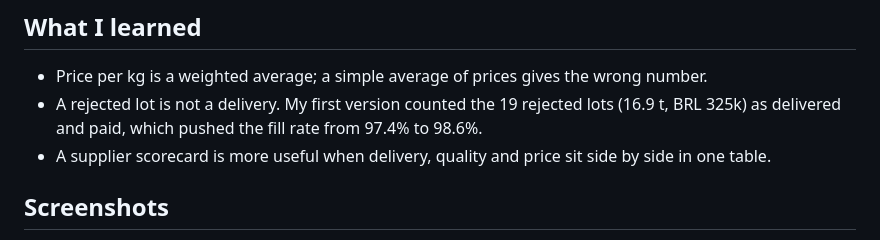
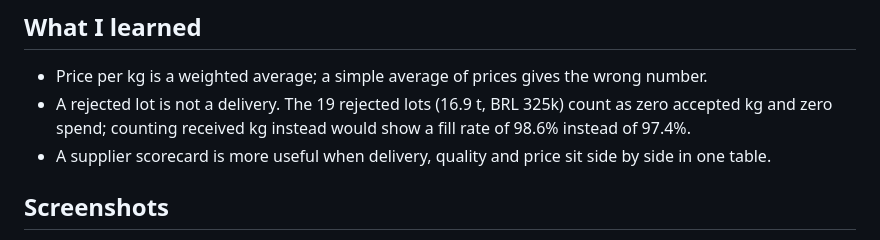
Before and after one commit to lucasnunesf/sheet-metal-intake-dashboard, a Markdown page: docs/case-study.md, the part around the change. GitHub-like rendering.

```diff
--- a/docs/case-study.md
+++ b/docs/case-study.md
@@ -36,7 +36,7 @@ Purchasing compared suppliers mainly by price per kg. Nobody tracked, in one pla
 ## What I learned
 
 - Price per kg is a weighted average; a simple average of prices gives the wrong number.
-- A rejected lot is not a delivery. My first version counted the 19 rejected lots (16.9 t, BRL 325k) as delivered and paid, which pushed the fill rate from 97.4% to 98.6%.
+- A rejected lot is not a delivery. The 19 rejected lots (16.9 t, BRL 325k) count as zero accepted kg and zero spend; counting received kg instead would show a fill rate of 98.6% instead of 97.4%.
 - A supplier scorecard is more useful when delivery, quality and price sit side by side in one table.
 
 ## Screenshots
```
Also changed, not shown: README.md (+7 -7 lines), docs/rejected-lot.png.
